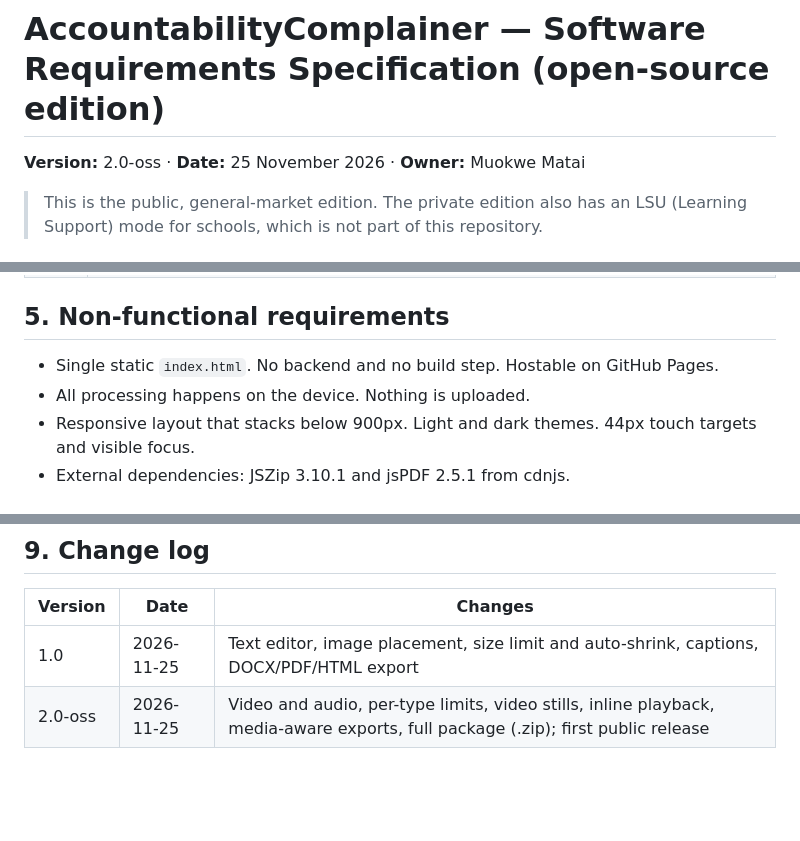
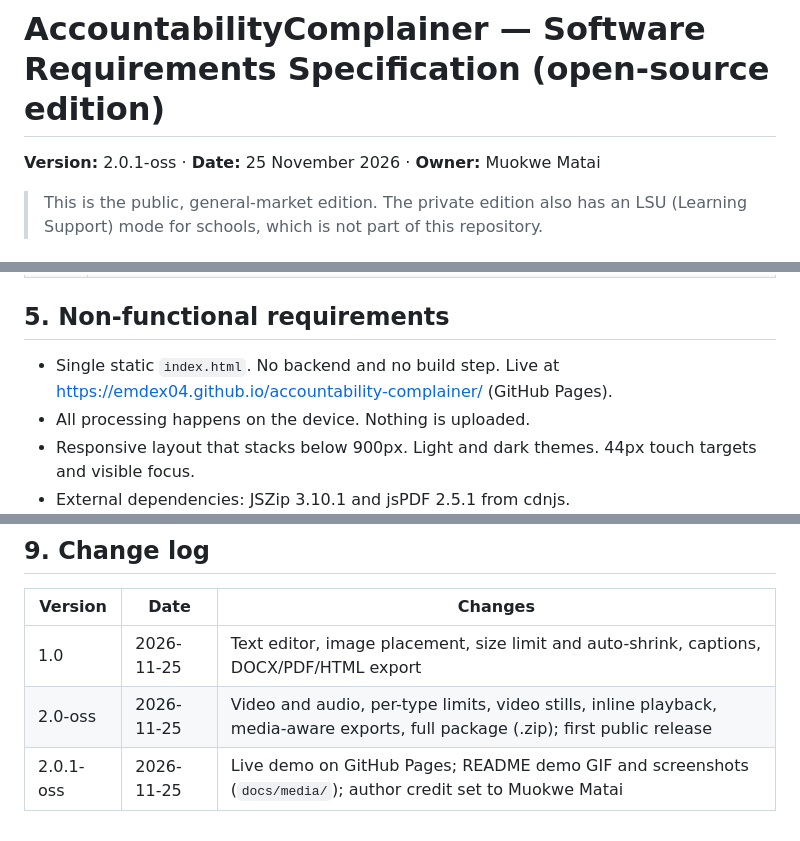
Before and after one commit to Emdex04/accountability-complainer, a Markdown page: docs/SRS.md, 3 parts joined by grey strips. GitHub-like rendering; blank space fills up the shorter version.

```diff
--- a/docs/SRS.md
+++ b/docs/SRS.md
@@ -1,6 +1,6 @@
 # AccountabilityComplainer — Software Requirements Specification (open-source edition)
 
-**Version:** 2.0-oss · **Date:** 25 November 2026 · **Owner:** Muokwe Matai
+**Version:** 2.0.1-oss · **Date:** 25 November 2026 · **Owner:** Muokwe Matai
 
 > This is the public, general-market edition. The private edition also has an LSU (Learning Support) mode for schools, which is not part of this repository.
 
@@ -47,7 +47,7 @@ Why: Word and PDF cannot reliably play embedded media across devices, so in thos
 | FR-20 | Optional voice dictation and saving when running inside a Claude artifact (feature-detected; hidden elsewhere) |
 
 ## 5. Non-functional requirements
-- Single static `index.html`. No backend and no build step. Hostable on GitHub Pages.
+- Single static `index.html`. No backend and no build step. Live at https://emdex04.github.io/accountability-complainer/ (GitHub Pages).
 - All processing happens on the device. Nothing is uploaded.
 - Responsive layout that stacks below 900px. Light and dark themes. 44px touch targets and visible focus.
 - External dependencies: JSZip 3.10.1 and jsPDF 2.5.1 from cdnjs.
@@ -74,3 +74,4 @@ On 25 Nov 2026, in headless Chrome (Playwright) with a PNG, an MP4 and a WAV: ad
 |---------|------|---------|
 | 1.0 | 2026-11-25 | Text editor, image placement, size limit and auto-shrink, captions, DOCX/PDF/HTML export |
 | 2.0-oss | 2026-11-25 | Video and audio, per-type limits, video stills, inline playback, media-aware exports, full package (.zip); first public release |
+| 2.0.1-oss | 2026-11-25 | Live demo on GitHub Pages; README demo GIF and screenshots (`docs/media/`); author credit set to Muokwe Matai |
```
Also changed, not shown: README.md (+13 -1 lines), docs/media/demo.gif (added), docs/media/screenshot-editor.png (added), docs/media/screenshot-mobile.png (added), docs/media/screenshot-preview.png (added).
